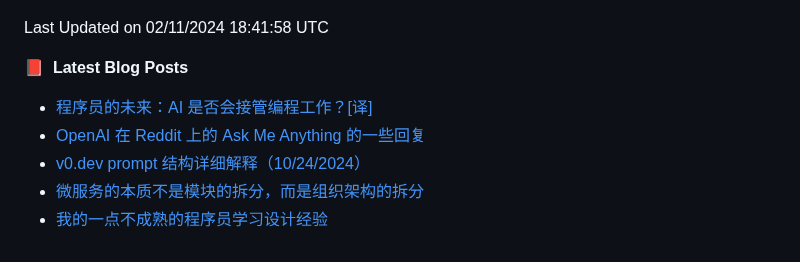
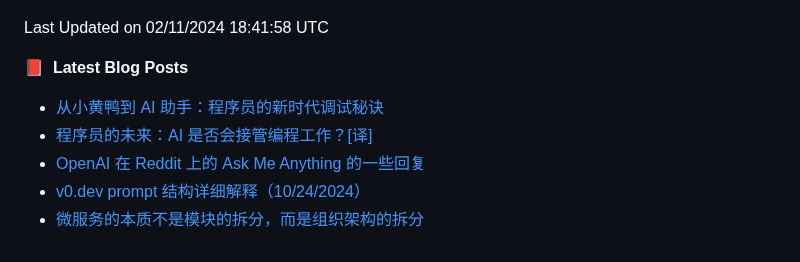
Before and after one commit to alloevil/alloevil, a Markdown page: README.md, the part around the change. Drawn GitHub-style.

Commit message:
Updated with the latest blog posts

```diff
--- a/README.md
+++ b/README.md
@@ -113,9 +113,9 @@ HTML                     1 repo              ██████░░░░░
 
 📕 &nbsp;**Latest Blog Posts**
 <!-- BLOG-POST-LIST:START -->
+- [从小黄鸭到 AI 助手：程序员的新时代调试秘诀](https://baoyu.io/blog/from-rubber-duck-to-ai-assistant-programmer-debugging-secrets)
 - [程序员的未来：AI 是否会接管编程工作？[译]](https://baoyu.io/translations/could-ai-coding-assistants-take-over-software-development)
 - [OpenAI 在 Reddit 上的 Ask Me Anything 的一些回复](https://baoyu.io/blog/openai-reddit-ama-responses)
 - [v0.dev prompt 结构详细解释（10/24/2024）](https://baoyu.io/blog/v0-dev-prompt-structure-explanation)
 - [微服务的本质不是模块的拆分，而是组织架构的拆分](https://baoyu.io/blog/microservices-organizational-structure-split)
-- [我的一点不成熟的程序员学习设计经验](https://baoyu.io/blog/programmer-learning-design-experience)
 <!-- BLOG-POST-LIST:END -->
```
